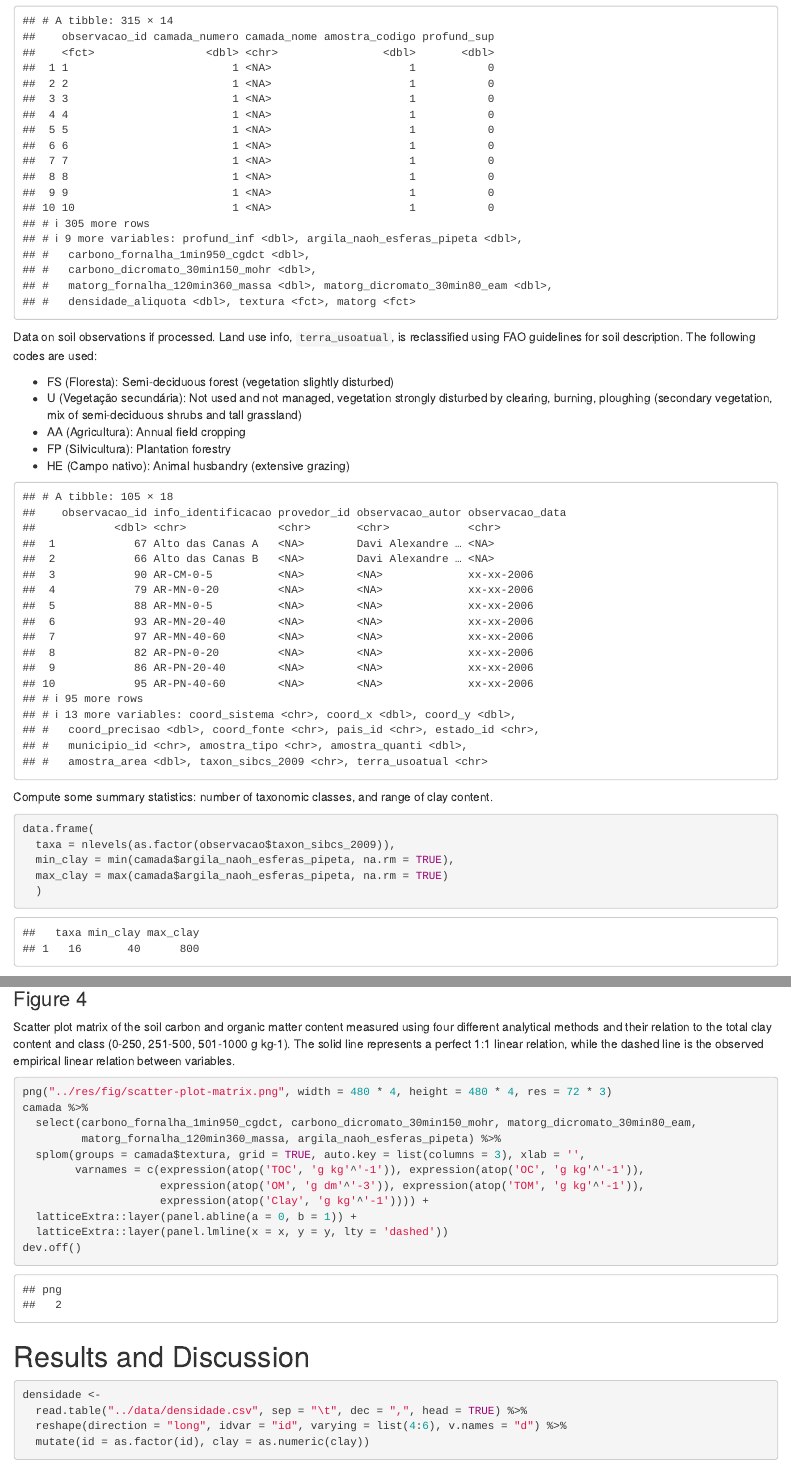
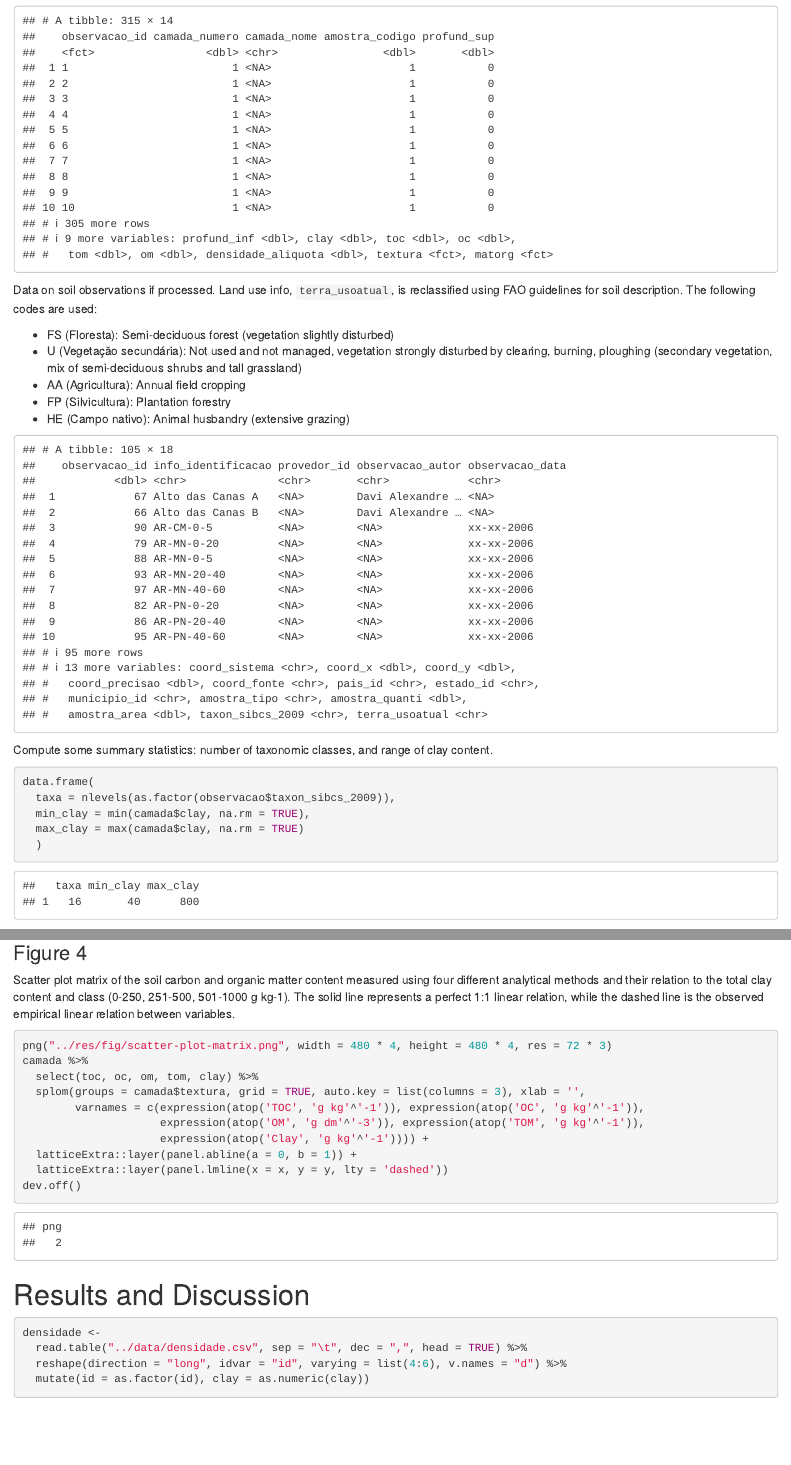
Before and after one commit to samuel-rosa/soc-methods, an R Markdown document (code/main.Rmd): the page in a window 1100 px wide, from 1040 px down, and a second part further down, joined at a grey line. Rendered offline with R 4.5, knitr and Pandoc, with nearby package versions; some code elsewhere in the file could not run offline.

Commit message:
rename variables

````diff
--- a/code/main.Rmd
+++ b/code/main.Rmd
@@ -37,7 +37,12 @@ camada <-
   mutate(matorg = ifelse(matorg_dicromato_30min80_eam <= 25, '<25', '26-50')) %>%
   mutate(matorg = ifelse(matorg_dicromato_30min80_eam > 50, '>50', matorg)) %>%
   mutate(matorg = as.factor(matorg)) %>%
-  mutate(observacao_id = as.factor(observacao_id))
+  mutate(observacao_id = as.factor(observacao_id)) %>%
+  rename(clay = argila_naoh_esferas_pipeta) %>%
+  rename(toc = carbono_fornalha_1min950_cgdct) %>%
+  rename(oc = carbono_dicromato_30min150_mohr) %>%
+  rename(tom = matorg_fornalha_120min360_massa) %>%
+  rename(om = matorg_dicromato_30min80_eam)
 camada
 ```
 
@@ -67,8 +72,8 @@ Compute some summary statistics: number of taxonomic classes, and range of clay
 ```{r}
 data.frame(
   taxa = nlevels(as.factor(observacao$taxon_sibcs_2009)),
-  min_clay = min(camada$argila_naoh_esferas_pipeta, na.rm = TRUE),
-  max_clay = max(camada$argila_naoh_esferas_pipeta, na.rm = TRUE)
+  min_clay = min(camada$clay, na.rm = TRUE),
+  max_clay = max(camada$clay, na.rm = TRUE)
   )
 ```
 
@@ -206,8 +211,7 @@ Scatter plot matrix of the soil carbon and organic matter content measured using
 ```{r}
 png("../res/fig/scatter-plot-matrix.png", width = 480 * 4, height = 480 * 4, res = 72 * 3)
 camada %>%
-  select(carbono_fornalha_1min950_cgdct, carbono_dicromato_30min150_mohr, matorg_dicromato_30min80_eam,
-         matorg_fornalha_120min360_massa, argila_naoh_esferas_pipeta) %>%
+  select(toc, oc, om, tom, clay) %>%
   splom(groups = camada$textura, grid = TRUE, auto.key = list(columns = 3), xlab = '',
         varnames = c(expression(atop('TOC', 'g kg'^'-1')), expression(atop('OC', 'g kg'^'-1')),
                      expression(atop('OM', 'g dm'^'-3')), expression(atop('TOM', 'g kg'^'-1')),
````
Also changed, not shown: code/main.Rmd (12 more changed lines).
